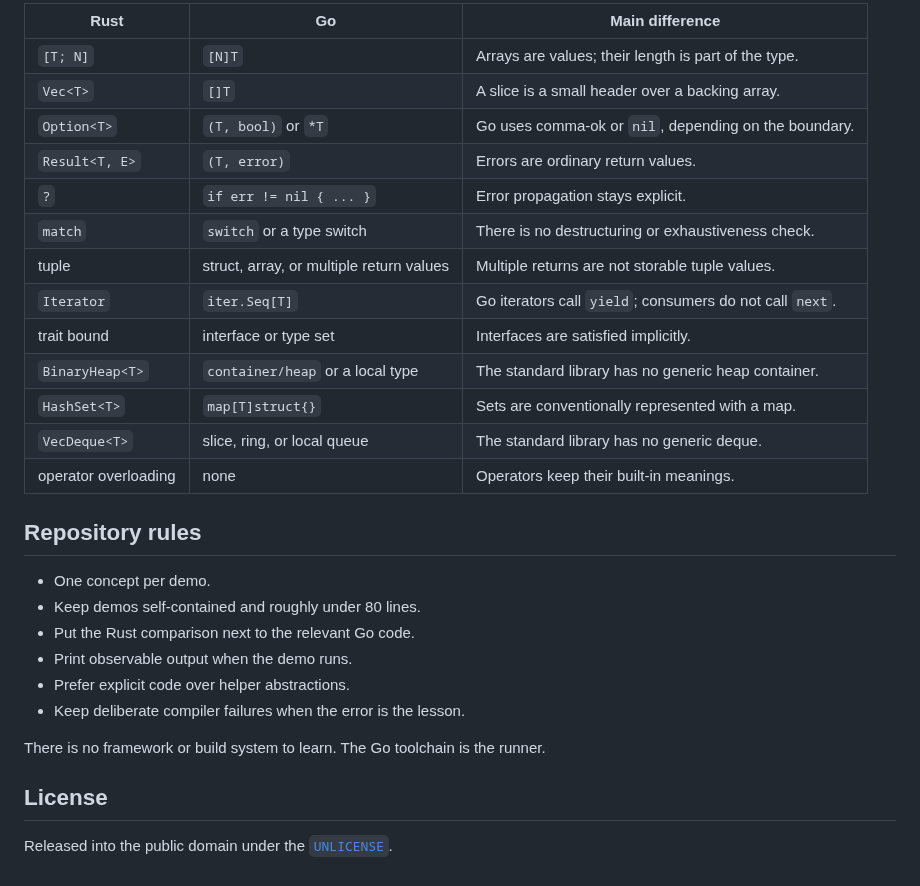
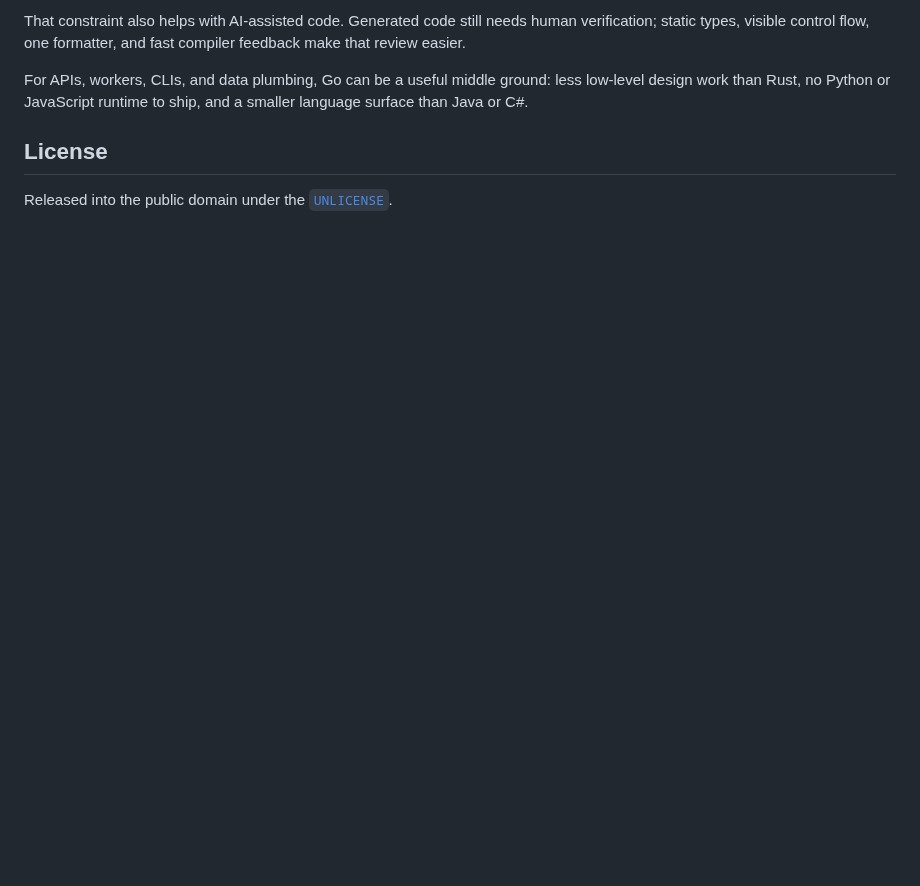
Before and after one commit to kronael/go-from-rust, a Markdown page: README.md, the part around one of its changes. Rendered like a GitHub page; blank space fills up the shorter version.

```diff
--- a/README.md
+++ b/README.md
@@ -157,30 +81,11 @@ go run caseB.go  # the corrected pointer-element case
 
-| Rust | Go | Main difference |
-|---|---|---|
-| `[T; N]` | `[N]T` | Arrays are values; their length is part of the type. |
-| `Vec<T>` | `[]T` | A slice is a small header over a backing array. |
-| `Option<T>` | `(T, bool)` or `*T` | Go uses comma-ok or `nil`, depending on the boundary. |
-| `Result<T, E>` | `(T, error)` | Errors are ordinary return values. |
-| `?` | `if err != nil { ... }` | Error propagation stays explicit. |
-| `match` | `switch` or a type switch | There is no destructuring or exhaustiveness check. |
-| tuple | struct, array, or multiple return values | Multiple returns are not storable tuple values. |
-| `Iterator` | `iter.Seq[T]` | Go iterators call `yield`; consumers do not call `next`. |
-| trait bound | interface or type set | Interfaces are satisfied implicitly. |
-| `BinaryHeap<T>` | `container/heap` or a local type | The standard library has no generic heap container. |
-| `HashSet<T>` | `map[T]struct{}` | Sets are conventionally represented with a map. |
-| `VecDeque<T>` | slice, ring, or local queue | The standard library has no generic deque. |
-| operator overloading | none | Operators keep their built-in meanings. |
+That constraint also helps with AI-assisted code. Generated code still needs
+human verification; static types, visible control flow, one formatter, and fast
+compiler feedback make that review easier.
 
-## Repository rules
-
-- One concept per demo.
-- Keep demos self-contained and roughly under 80 lines.
-- Put the Rust comparison next to the relevant Go code.
-- Print observable output when the demo runs.
-- Prefer explicit code over helper abstractions.
-- Keep deliberate compiler failures when the error is the lesson.
-
-There is no framework or build system to learn. The Go toolchain is the runner.
+For APIs, workers, CLIs, and data plumbing, Go can be a useful middle ground:
+less low-level design work than Rust, no Python or JavaScript runtime to ship,
+and a smaller language surface than Java or C#.
 
 ## License
 
```
Also changed, not shown: other parts of README.md (+27 -103 lines).
